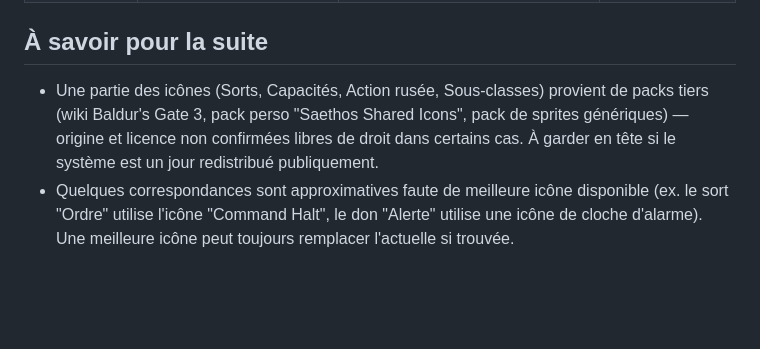
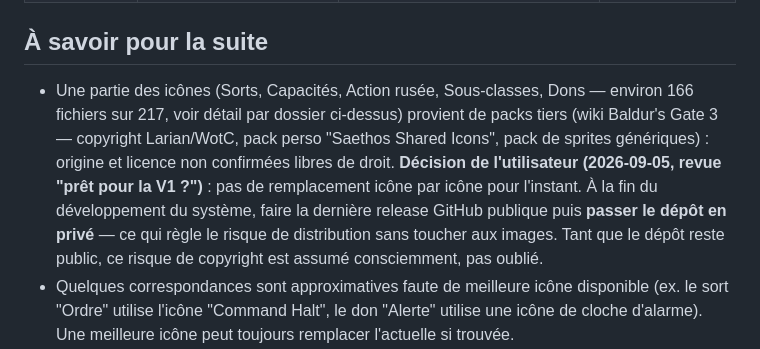
Before and after one commit to GDubuisson/Dnd-Custom-Ai, a Markdown page: assets/icons/MISSING.md, the part around the change. GitHub-like rendering; blank space fills up the shorter version.

Commit message:
docs: audite et documente les licences des icônes tierces (point 3 V1)
Point 3 de la revue "prêt pour la V1 ?" du 2026-09-04. Comptage précis par
dossier : ~166 fichiers sur 217 dans assets/icons/ (sous-classes, capacités,
dons, une partie des sorts) proviennent du wiki Baldur's Gate 3 (copyright
Larian/WotC) et de packs tiers ("Saethos Shared Icons", sprites génériques)
à la licence non confirmée libre de droit.

Décision de l'utilisateur : pas de remplacement icône par icône pour
l'instant (chantier trop lourd) - à la fin du développement, dernière
release GitHub publique puis passage du dépôt en privé, ce qui règle le
risque de distribution sans toucher aux images.

Co-Authored-By: Claude Sonnet 5 <noreply@anthropic.com>
Claude-Session: https://claude.ai/code/session_015tjZpSQtFx3fffVWbxWiRx

```diff
--- a/assets/icons/MISSING.md
+++ b/assets/icons/MISSING.md
@@ -38,10 +38,15 @@ concerné.
 
 ## À savoir pour la suite
 
-- Une partie des icônes (Sorts, Capacités, Action rusée, Sous-classes) provient de packs
-  tiers (wiki Baldur's Gate 3, pack perso "Saethos Shared Icons", pack de sprites génériques) —
-  origine et licence non confirmées libres de droit dans certains cas. À garder en tête si le
-  système est un jour redistribué publiquement.
+- Une partie des icônes (Sorts, Capacités, Action rusée, Sous-classes, Dons — environ 166
+  fichiers sur 217, voir détail par dossier ci-dessus) provient de packs tiers (wiki Baldur's
+  Gate 3 — copyright Larian/WotC, pack perso "Saethos Shared Icons", pack de sprites
+  génériques) : origine et licence non confirmées libres de droit.
+  **Décision de l'utilisateur (2026-09-05, revue "prêt pour la V1 ?")** : pas de remplacement
+  icône par icône pour l'instant. À la fin du développement du système, faire la dernière
+  release GitHub publique puis **passer le dépôt en privé** — ce qui règle le risque de
+  distribution sans toucher aux images. Tant que le dépôt reste public, ce risque de copyright
+  est assumé consciemment, pas oublié.
 - Quelques correspondances sont approximatives faute de meilleure icône disponible (ex. le sort
   "Ordre" utilise l'icône "Command Halt", le don "Alerte" utilise une icône de cloche d'alarme).
   Une meilleure icône peut toujours remplacer l'actuelle si trouvée.
```
Also changed, not shown: CHANGELOG.md (+8 -0 lines).
